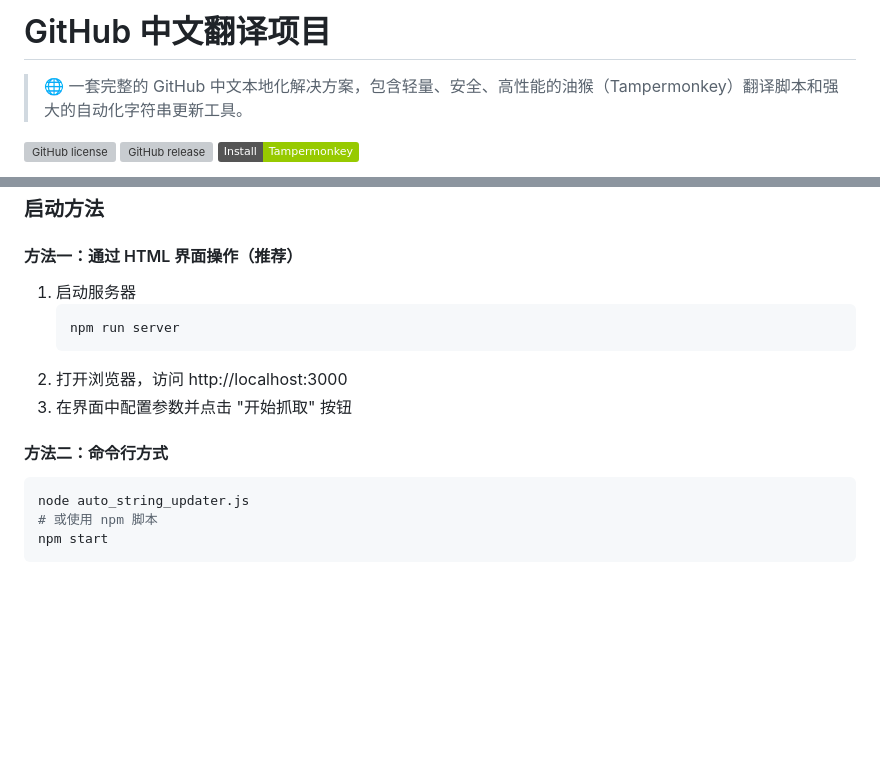
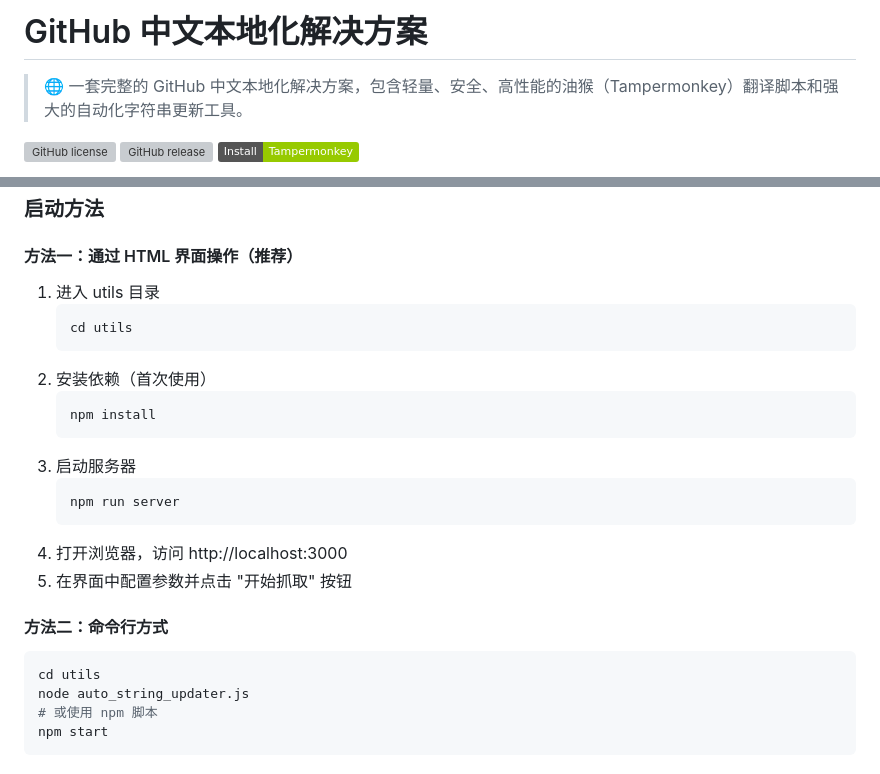
Before and after one commit to sutchan/GitHub_i18n, a Markdown page: README.md, 2 parts joined by grey strips. Rendered like a GitHub page; badges without logos; blank space fills up the shorter version; grey boxes are pictures that could not be loaded.

````diff
--- a/README.md
+++ b/README.md
@@ -1,4 +1,4 @@
-# GitHub 中文翻译项目
+# GitHub 中文本地化解决方案
 
 > 🌐 一套完整的 GitHub 中文本地化解决方案，包含轻量、安全、高性能的油猴（Tampermonkey）翻译脚本和强大的自动化字符串更新工具。
 
@@ -70,16 +70,25 @@ npm install
 
 #### 方法一：通过 HTML 界面操作（推荐）
 
-1. 启动服务器
+1. 进入 utils 目录
+   ```bash
+   cd utils
+   ```
+2. 安装依赖（首次使用）
+   ```bash
+   npm install
+   ```
+3. 启动服务器
    ```bash
    npm run server
    ```
-2. 打开浏览器，访问 http://localhost:3000
-3. 在界面中配置参数并点击 "开始抓取" 按钮
+4. 打开浏览器，访问 http://localhost:3000
+5. 在界面中配置参数并点击 "开始抓取" 按钮
 
 #### 方法二：命令行方式
 
 ```bash
+cd utils
 node auto_string_updater.js
 # 或使用 npm 脚本
 npm start
````
